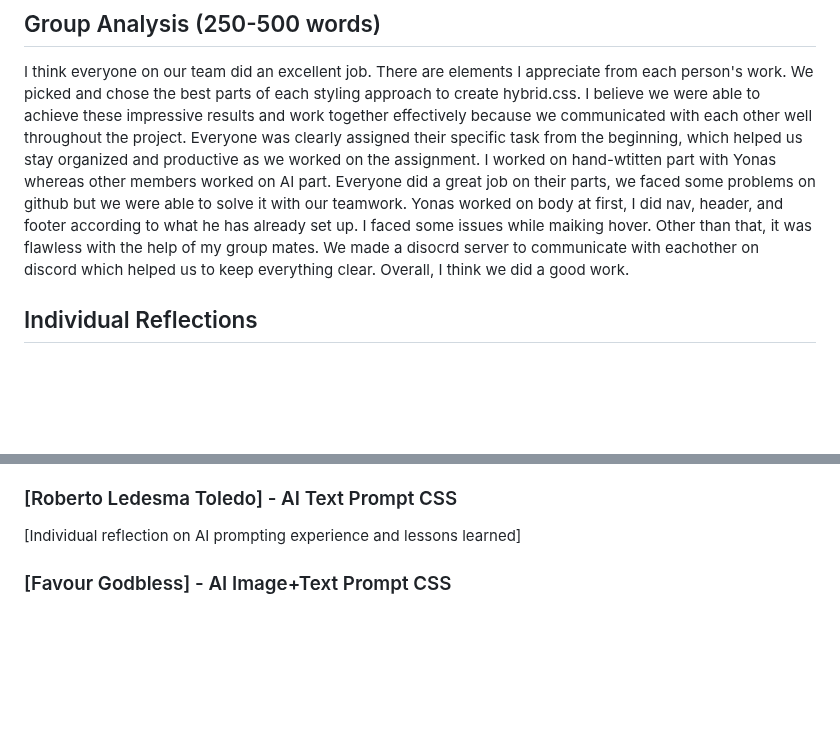
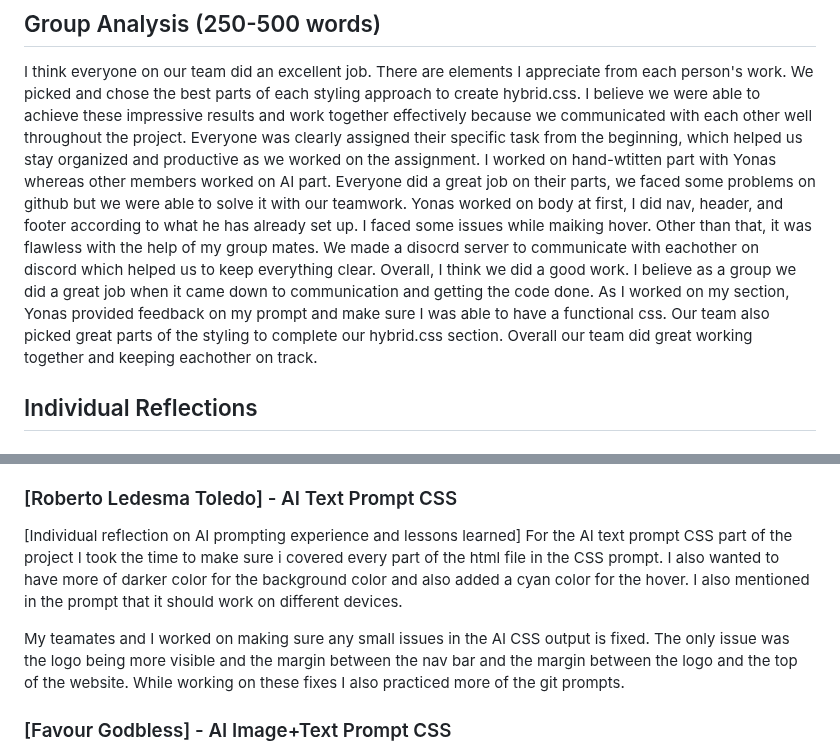
Before and after one commit to yoni4848/CSC317, a Markdown page: assignments/3/SUBMISSION.md, 2 parts joined by grey strips. GitHub-like rendering; blank space fills up the shorter version.

Commit message:
Update SUBMISSION.md
added individual reflection and analysis

```diff
--- a/assignments/3/SUBMISSION.md
+++ b/assignments/3/SUBMISSION.md
@@ -15,6 +15,8 @@
 
 I think everyone on our team did an excellent job. There are elements I appreciate from each person's work. We picked and chose the best parts of each styling approach to create hybrid.css. I believe we were able to achieve these impressive results and work together effectively because we communicated with each other well throughout the project. Everyone was clearly assigned their specific task from the beginning, which helped us stay organized and productive as we worked on the assignment.
 I worked on hand-wtitten part with Yonas whereas other members worked on AI part. Everyone did a great job on their parts, we faced some problems on github but we were able to solve it with our teamwork. Yonas worked on body at first, I did nav, header, and footer according to what he has already set up. I faced some issues while maiking hover. Other than that, it was flawless with the help of my group mates. We made a disocrd server to communicate with eachother on discord which helped us to keep everything clear. Overall, I think we did a good work.
+I believe as a group we did a great job when it came down to communication and getting the code done. As I worked on my section, Yonas provided feedback on my prompt and make sure I was able to have a functional css. Our team also picked great parts of the styling to complete our hybrid.css section. Overall our team did great working together and keeping eachother on track.
+
 
 ## Individual Reflections
 
@@ -28,6 +30,10 @@ For the gripu work I did hand-written part with Yonas, he was working on body se
 
 ### [Roberto Ledesma Toledo] - AI Text Prompt CSS
 [Individual reflection on AI prompting experience and lessons learned]
+For the AI text prompt CSS part of the project I took the time to make sure i covered every part of the html file in the CSS prompt. I also wanted to have more of darker color for the background color and also added a cyan color for the hover. I also mentioned in the prompt that it should work on different devices.
+
+My teamates and I worked on making sure any small issues in the AI CSS output is fixed. The only issue was the logo being more visible and the margin between the nav bar and the margin between the logo and the top of the website. While working on these fixes I also practiced more of the git prompts.
+
 
 ### [Favour Godbless] - AI Image+Text Prompt CSS
 
```
